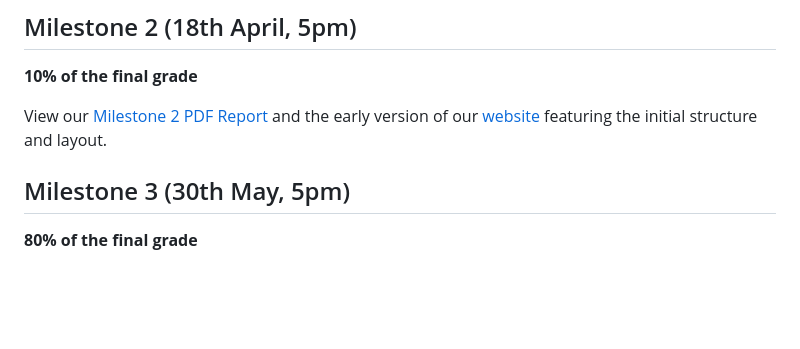
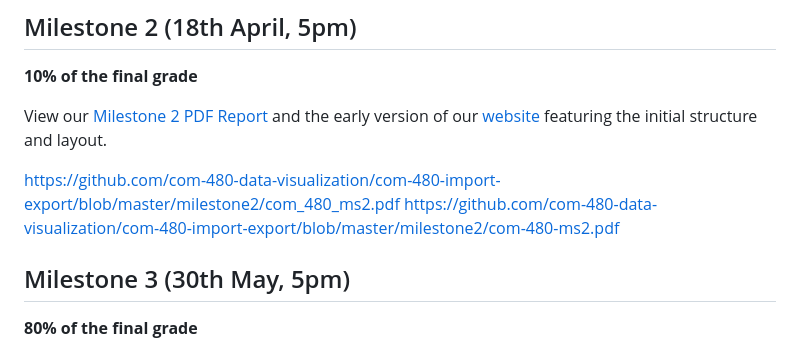
Before and after one commit to com-480-data-visualization/com-480-import-export, a Markdown page: README.md, the part around the change. Rendered like a GitHub page; blank space fills up the shorter version.

Commit message:
fix pdf link

```diff
--- a/README.md
+++ b/README.md
@@ -69,7 +69,11 @@ Currently, our inspirations include previous projects from this course, course s
 
 **10% of the final grade**
 
-View our [Milestone 2 PDF Report](milestone2/com-480-ms2.pdf) and the early version of our [website](https://com-480-data-visualization.github.io/com-480-import-export/) featuring the initial structure and layout.
+View our [Milestone 2 PDF Report](milestone2/com-480_ms2.pdf) and the early version of our [website](https://com-480-data-visualization.github.io/com-480-import-export/) featuring the initial structure and layout.
+
+
+https://github.com/com-480-data-visualization/com-480-import-export/blob/master/milestone2/com_480_ms2.pdf
+https://github.com/com-480-data-visualization/com-480-import-export/blob/master/milestone2/com-480-ms2.pdf
 
 ## Milestone 3 (30th May, 5pm)
 
```
